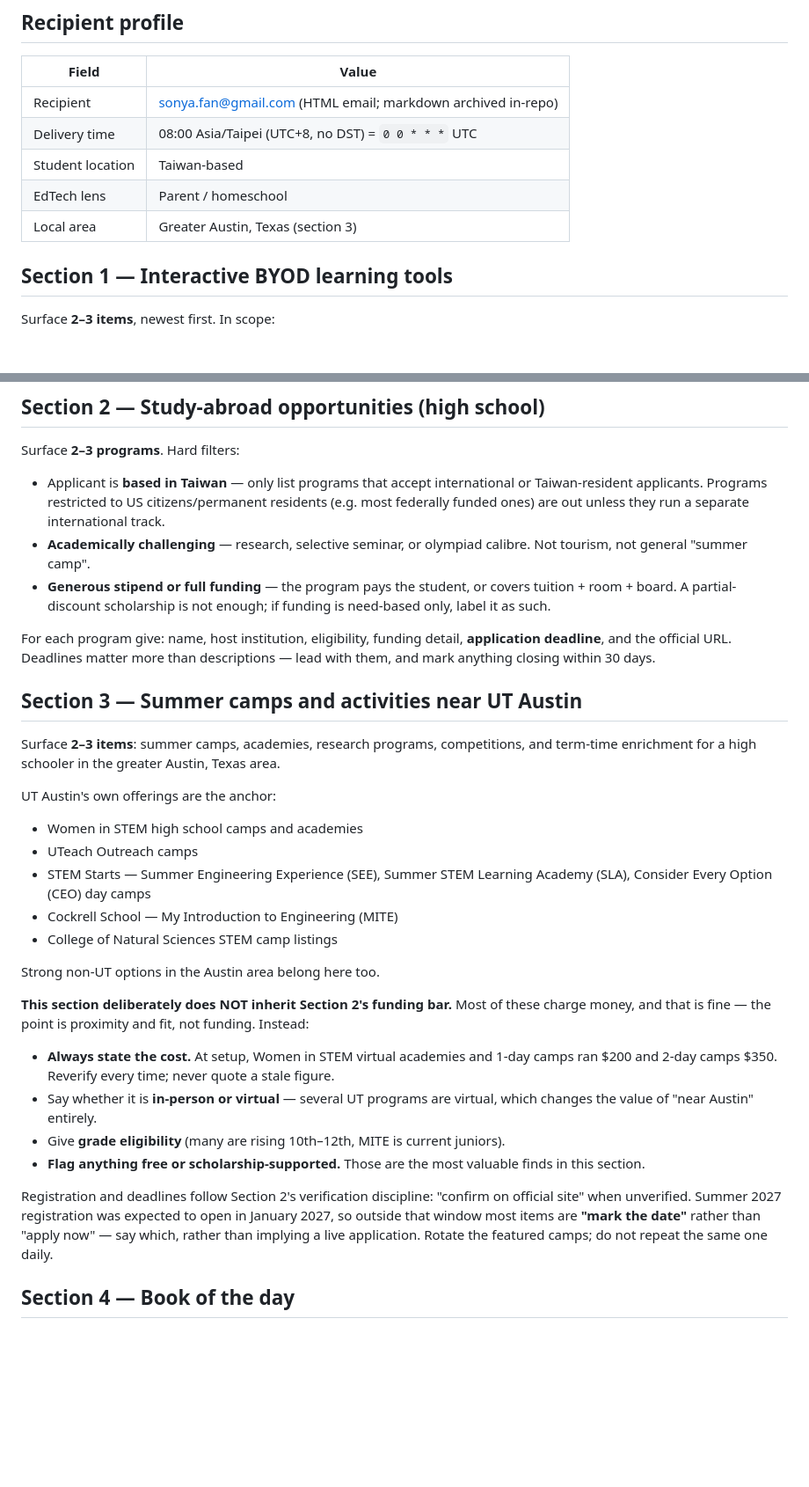
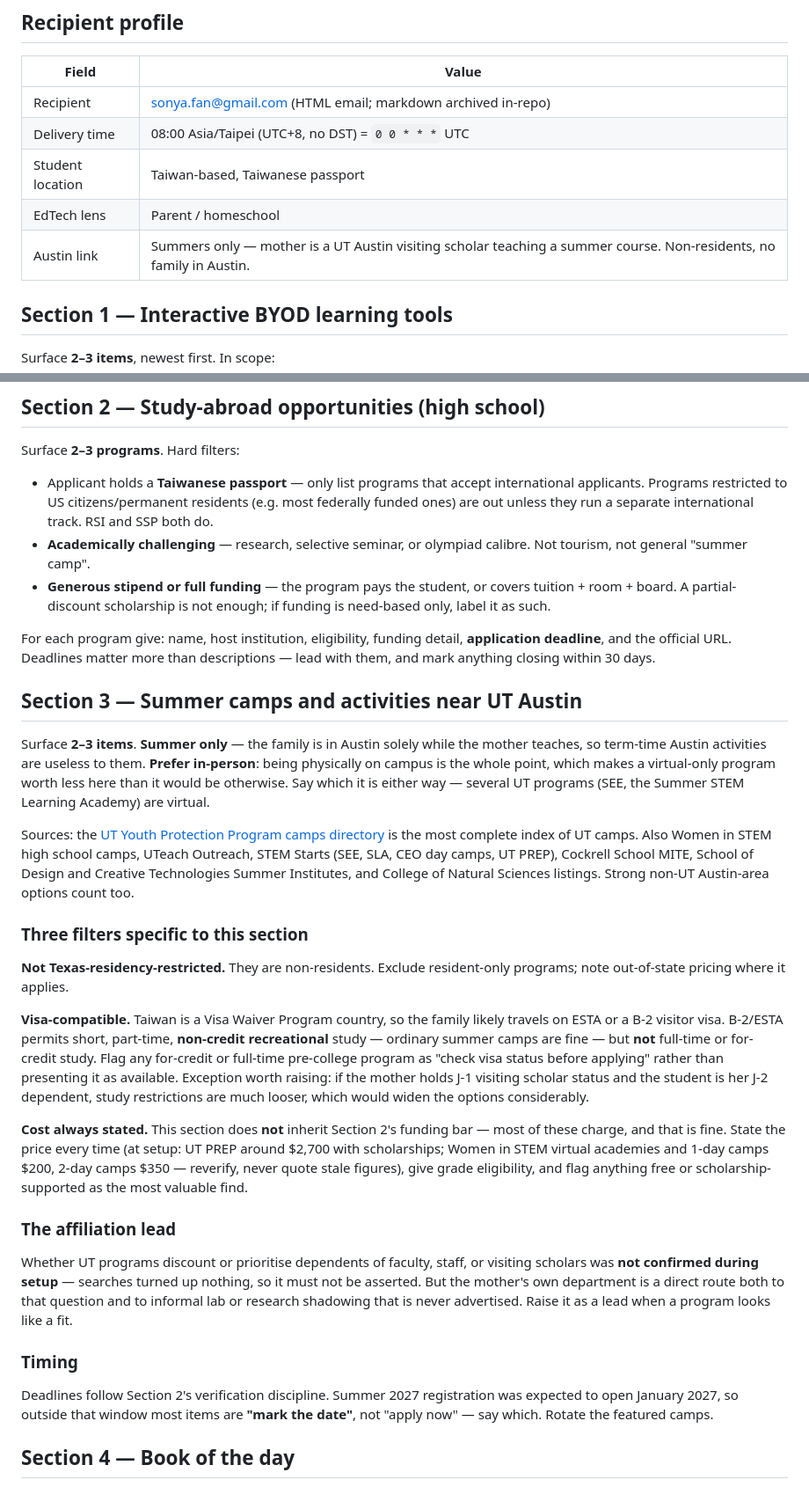
Before and after one commit to NebulousCoast/Chinese101, a Markdown page: digest/spec.md, 2 parts joined by grey strips. Shown at 88% size. GitHub-like rendering; blank space fills up the shorter version.

Commit message:
Tighten digest targeting from clarified family circumstances
The student is Taiwan-based on a Taiwanese passport, confirming the
study-abroad section's international-applicant filter was already correct. The
Austin connection is summers only, tied to the mother's UT visiting-scholar
teaching, with no Texas residency.

Reworks the Austin section accordingly: summer-only scope, in-person preferred
over virtual since physical presence is the point, and exclusion of
Texas-resident-only programs.

Adds a visa-compatibility filter. Taiwan is a Visa Waiver Program country, and
ESTA/B-2 permits only short, part-time, non-credit recreational study — so
for-credit or full-time pre-college programs must be flagged for visa review
rather than presented as available. Notes that J-2 dependent status, if it
applies, would loosen this considerably.

Records the UT faculty-dependent discount question as an unconfirmed lead
rather than a fact, since searches found nothing either way.

Co-Authored-By: Claude Opus 5 <noreply@anthropic.com>
Claude-Session: https://claude.ai/code/session_01CgzbwYxFdHLs6WB51eT3dt

```diff
--- a/digest/spec.md
+++ b/digest/spec.md
@@ -10,9 +10,9 @@ verbatim into the Routine prompt so that a firing never depends on repo state.
 |---|---|
 | Recipient | sonya.fan@gmail.com (HTML email; markdown archived in-repo) |
 | Delivery time | 08:00 Asia/Taipei (UTC+8, no DST) = `0 0 * * *` UTC |
-| Student location | Taiwan-based |
+| Student location | Taiwan-based, Taiwanese passport |
 | EdTech lens | Parent / homeschool |
-| Local area | Greater Austin, Texas (section 3) |
+| Austin link | Summers only — mother is a UT Austin visiting scholar teaching a summer course. Non-residents, no family in Austin. |
 
 ## Section 1 — Interactive BYOD learning tools
 
@@ -32,10 +32,10 @@ features, funding rounds with no product change.
 
 Surface **2–3 programs**. Hard filters:
 
-- Applicant is **based in Taiwan** — only list programs that accept
-  international or Taiwan-resident applicants. Programs restricted to US
-  citizens/permanent residents (e.g. most federally funded ones) are out
-  unless they run a separate international track.
+- Applicant holds a **Taiwanese passport** — only list programs that accept
+  international applicants. Programs restricted to US citizens/permanent
+  residents (e.g. most federally funded ones) are out unless they run a
+  separate international track. RSI and SSP both do.
 - **Academically challenging** — research, selective seminar, or olympiad
   calibre. Not tourism, not general "summer camp".
 - **Generous stipend or full funding** — the program pays the student, or
@@ -48,41 +48,56 @@ descriptions — lead with them, and mark anything closing within 30 days.
 
 ## Section 3 — Summer camps and activities near UT Austin
 
-Surface **2–3 items**: summer camps, academies, research programs,
-competitions, and term-time enrichment for a high schooler in the greater
-Austin, Texas area.
+Surface **2–3 items**. **Summer only** — the family is in Austin solely while
+the mother teaches, so term-time Austin activities are useless to them.
+**Prefer in-person**: being physically on campus is the whole point, which
+makes a virtual-only program worth less here than it would be otherwise. Say
+which it is either way — several UT programs (SEE, the Summer STEM Learning
+Academy) are virtual.
 
-UT Austin's own offerings are the anchor:
+Sources: the [UT Youth Protection Program camps
+directory](https://youthprotectionprogram.utexas.edu/camps/) is the most
+complete index of UT camps. Also Women in STEM high school camps, UTeach
+Outreach, STEM Starts (SEE, SLA, CEO day camps, UT PREP), Cockrell School
+MITE, School of Design and Creative Technologies Summer Institutes, and
+College of Natural Sciences listings. Strong non-UT Austin-area options count
+too.
 
-- Women in STEM high school camps and academies
-- UTeach Outreach camps
-- STEM Starts — Summer Engineering Experience (SEE), Summer STEM Learning
-  Academy (SLA), Consider Every Option (CEO) day camps
-- Cockrell School — My Introduction to Engineering (MITE)
-- College of Natural Sciences STEM camp listings
+### Three filters specific to this section
 
-Strong non-UT options in the Austin area belong here too.
+**Not Texas-residency-restricted.** They are non-residents. Exclude
+resident-only programs; note out-of-state pricing where it applies.
 
-**This section deliberately does NOT inherit Section 2's funding bar.** Most of
-these charge money, and that is fine — the point is proximity and fit, not
-funding. Instead:
+**Visa-compatible.** Taiwan is a Visa Waiver Program country, so the family
+likely travels on ESTA or a B-2 visitor visa. B-2/ESTA permits short,
+part-time, **non-credit recreational** study — ordinary summer camps are fine
+— but **not** full-time or for-credit study. Flag any for-credit or full-time
+pre-college program as "check visa status before applying" rather than
+presenting it as available. Exception worth raising: if the mother holds J-1
+visiting scholar status and the student is her J-2 dependent, study
+restrictions are much looser, which would widen the options considerably.
 
-- **Always state the cost.** At setup, Women in STEM virtual academies and
-  1-day camps ran $200 and 2-day camps $350. Reverify every time; never quote
-  a stale figure.
-- Say whether it is **in-person or virtual** — several UT programs are
-  virtual, which changes the value of "near Austin" entirely.
-- Give **grade eligibility** (many are rising 10th–12th, MITE is current
-  juniors).
-- **Flag anything free or scholarship-supported.** Those are the most valuable
-  finds in this section.
+**Cost always stated.** This section does **not** inherit Section 2's funding
+bar — most of these charge, and that is fine. State the price every time (at
+setup: UT PREP around $2,700 with scholarships; Women in STEM virtual
+academies and 1-day camps $200, 2-day camps $350 — reverify, never quote
+stale figures), give grade eligibility, and flag anything free or
+scholarship-supported as the most valuable find.
 
-Registration and deadlines follow Section 2's verification discipline:
-"confirm on official site" when unverified. Summer 2027 registration was
-expected to open in January 2027, so outside that window most items are
-**"mark the date"** rather than "apply now" — say which, rather than implying
-a live application. Rotate the featured camps; do not repeat the same one
-daily.
+### The affiliation lead
+
+Whether UT programs discount or prioritise dependents of faculty, staff, or
+visiting scholars was **not confirmed during setup** — searches turned up
+nothing, so it must not be asserted. But the mother's own department is a
+direct route both to that question and to informal lab or research shadowing
+that is never advertised. Raise it as a lead when a program looks like a fit.
+
+### Timing
+
+Deadlines follow Section 2's verification discipline. Summer 2027
+registration was expected to open January 2027, so outside that window most
+items are **"mark the date"**, not "apply now" — say which. Rotate the
+featured camps.
 
 ## Section 4 — Book of the day
 
```
